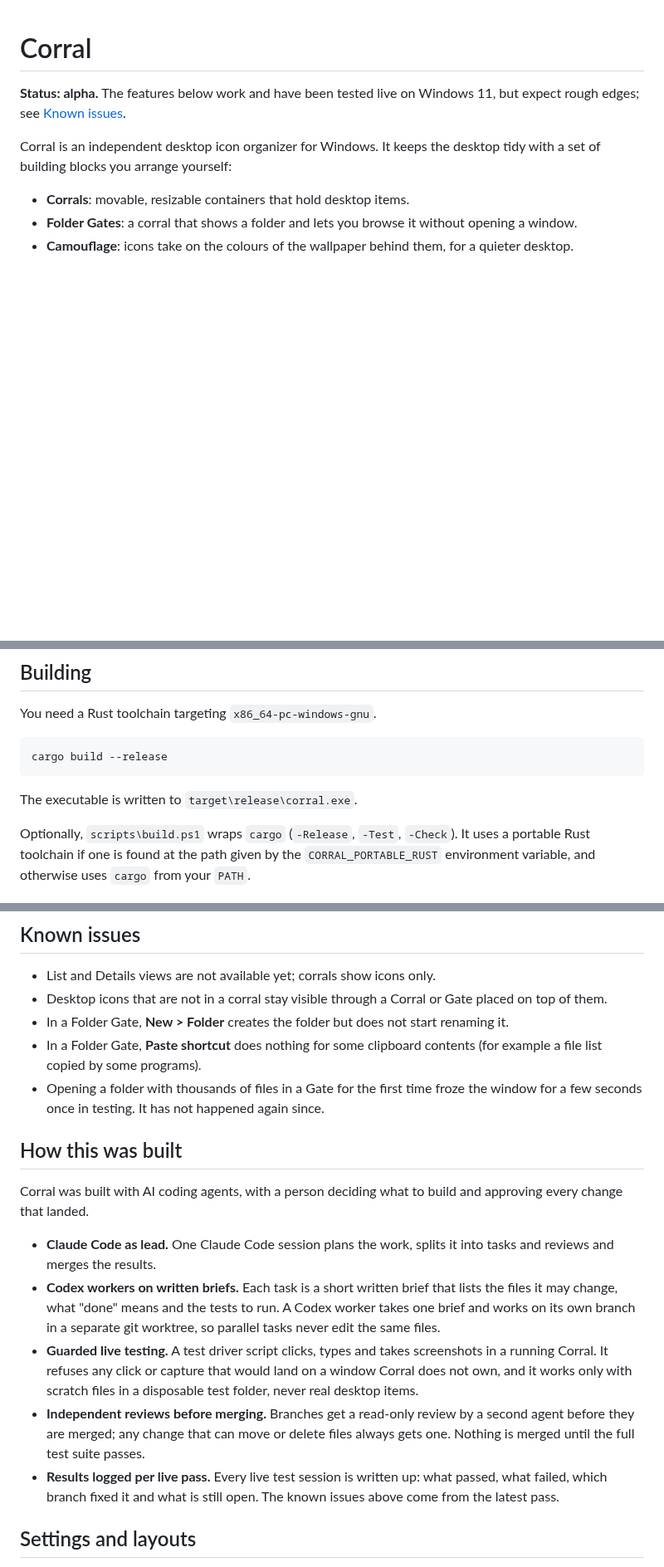
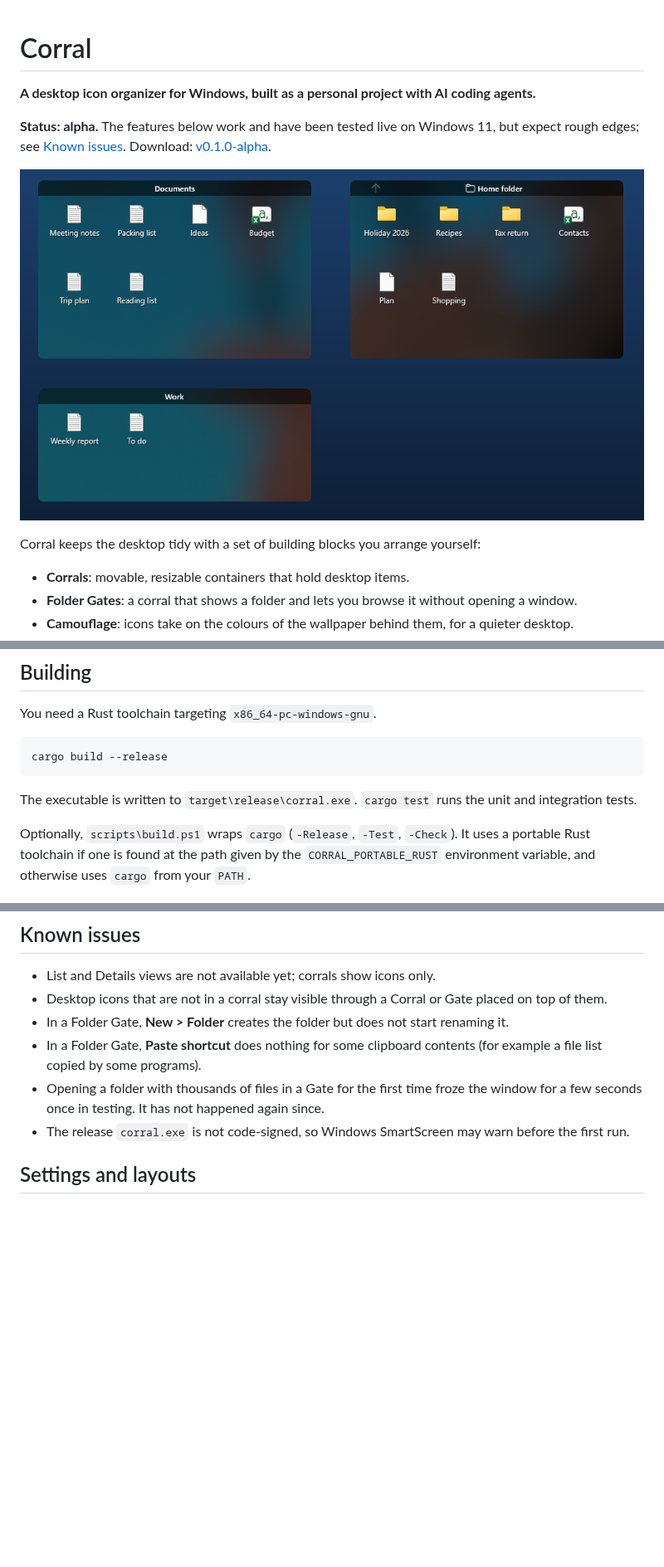
Before and after one commit to threppo/corral, a Markdown page: README.md, 3 parts joined by grey strips. Shown at 83% size. Rendered like a GitHub page; blank space fills up the shorter version.

````diff
--- a/README.md
+++ b/README.md
@@ -1,10 +1,13 @@
 # Corral
 
+**A desktop icon organizer for Windows, built as a personal project with AI coding agents.**
+
 **Status: alpha.** The features below work and have been tested live on Windows 11, but expect
-rough edges; see [Known issues](#known-issues).
+rough edges; see [Known issues](#known-issues). Download: [v0.1.0-alpha](https://github.com/Jiigsi/corral/releases/tag/v0.1.0-alpha).
 
-Corral is an independent desktop icon organizer for Windows. It keeps the desktop tidy
-with a set of building blocks you arrange yourself:
+![Two Corrals and a Folder Gate](assets/screenshots/corrals.png)
+
+Corral keeps the desktop tidy with a set of building blocks you arrange yourself:
 
 - **Corrals**: movable, resizable containers that hold desktop items.
 - **Folder Gates**: a corral that shows a folder and lets you browse it without opening a window.
@@ -46,7 +84,8 @@ You need a Rust toolchain targeting `x86_64-pc-windows-gnu`.
 cargo build --release
 ```
 
-The executable is written to `target\release\corral.exe`.
+The executable is written to `target\release\corral.exe`. `cargo test` runs the unit and
+integration tests.
 
 Optionally, `scripts\build.ps1` wraps `cargo` (`-Release`, `-Test`, `-Check`). It uses a
 portable Rust toolchain if one is found at the path given by the `CORRAL_PORTABLE_RUST`
@@ -67,26 +106,7 @@ desktop. Start it with `--desktop` to organise the real desktop.
   file list copied by some programs).
 - Opening a folder with thousands of files in a Gate for the first time froze the window for
   a few seconds once in testing. It has not happened again since.
-
-## How this was built
-
-Corral was built with AI coding agents, with a person deciding what to build and approving
-every change that landed.
-
-- **Claude Code as lead.** One Claude Code session plans the work, splits it into tasks and
-  reviews and merges the results.
-- **Codex workers on written briefs.** Each task is a short written brief that lists the files
-  it may change, what "done" means and the tests to run. A Codex worker takes one brief and works
-  on its own branch in a separate git worktree, so parallel tasks never edit the same files.
-- **Guarded live testing.** A test driver script clicks, types and takes screenshots in a running
-  Corral. It refuses any click or capture that would land on a window Corral does not own, and it
-  works only with scratch files in a disposable test folder, never real desktop items.
-- **Independent reviews before merging.** Branches get a read-only review by a second agent
-  before they are merged; any change that can move or delete files always gets one. Nothing is
-  merged until the full test suite passes.
-- **Results logged per live pass.** Every live test session is written up: what passed, what
-  failed, which branch fixed it and what is still open. The known issues above come from
-  the latest pass.
+- The release `corral.exe` is not code-signed, so Windows SmartScreen may warn before the first run.
 
 ## Settings and layouts
 
````
Also changed, not shown: other parts of README.md (+43 -8 lines), docs/showcase/case-study.md (added, +91 -0 lines), docs/showcase/demo-script.md (added, +65 -0 lines), docs/showcase/verification.md (added, +83 -0 lines), assets/screenshots/settings-glance.png (added), assets/screenshots/settings-round-up.png (added), assets/screenshots/settings-welcome.png (added).
